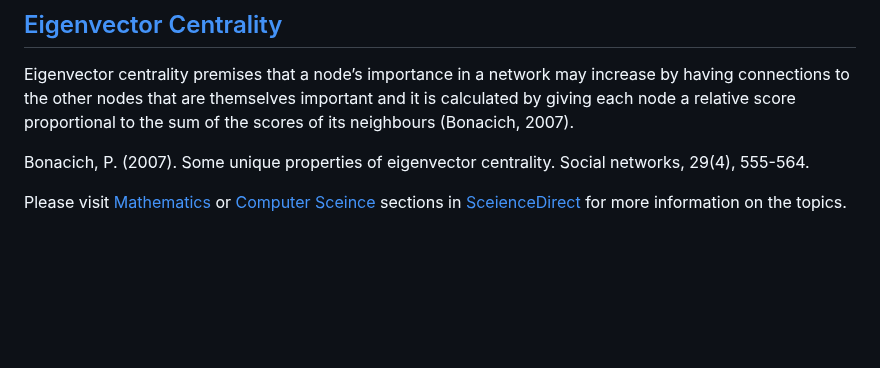
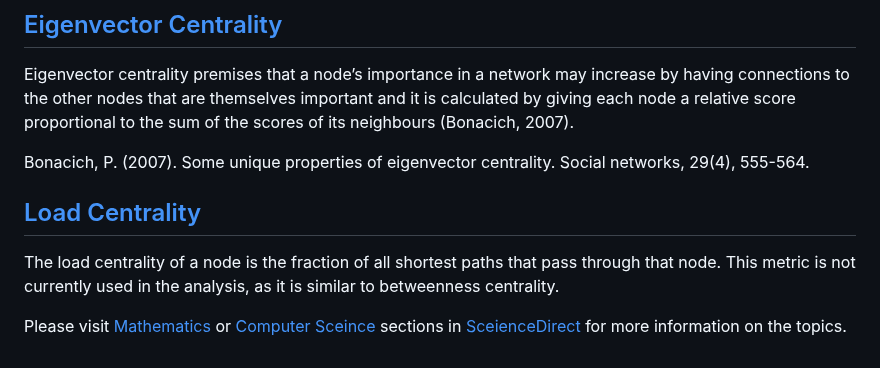
Before and after one commit to iamYannC/network-analysis, a Markdown page: Statistical terms.md, the part around the change. GitHub-like rendering; blank space fills up the shorter version.

Commit message:
editing manual. more stats

```diff
--- a/Statistical terms.md
+++ b/Statistical terms.md
@@ -42,6 +42,10 @@ to the sum of the scores of its neighbours (Bonacich, 2007).
 
 Bonacich, P. (2007). Some unique properties of eigenvector centrality. Social networks, 29(4), 555-564.
 
+## [Load Centrality](https://networkx.org/documentation/stable/reference/algorithms/generated/networkx.algorithms.centrality.load_centrality.html#networkx.algorithms.centrality.load_centrality)
+The load centrality of a node is the fraction of all shortest paths that pass through that node.
+This metric is not currently used in the analysis, as it is similar to betweenness centrality.
+
 
 
 Please visit [Mathematics](https://www.sciencedirect.com/topics/mathematics/) or [Computer Sceince](https://www.sciencedirect.com/topics/computer-science/) sections in [SceienceDirect](https://www.sciencedirect.com/topics/) for more information on the topics.
```
